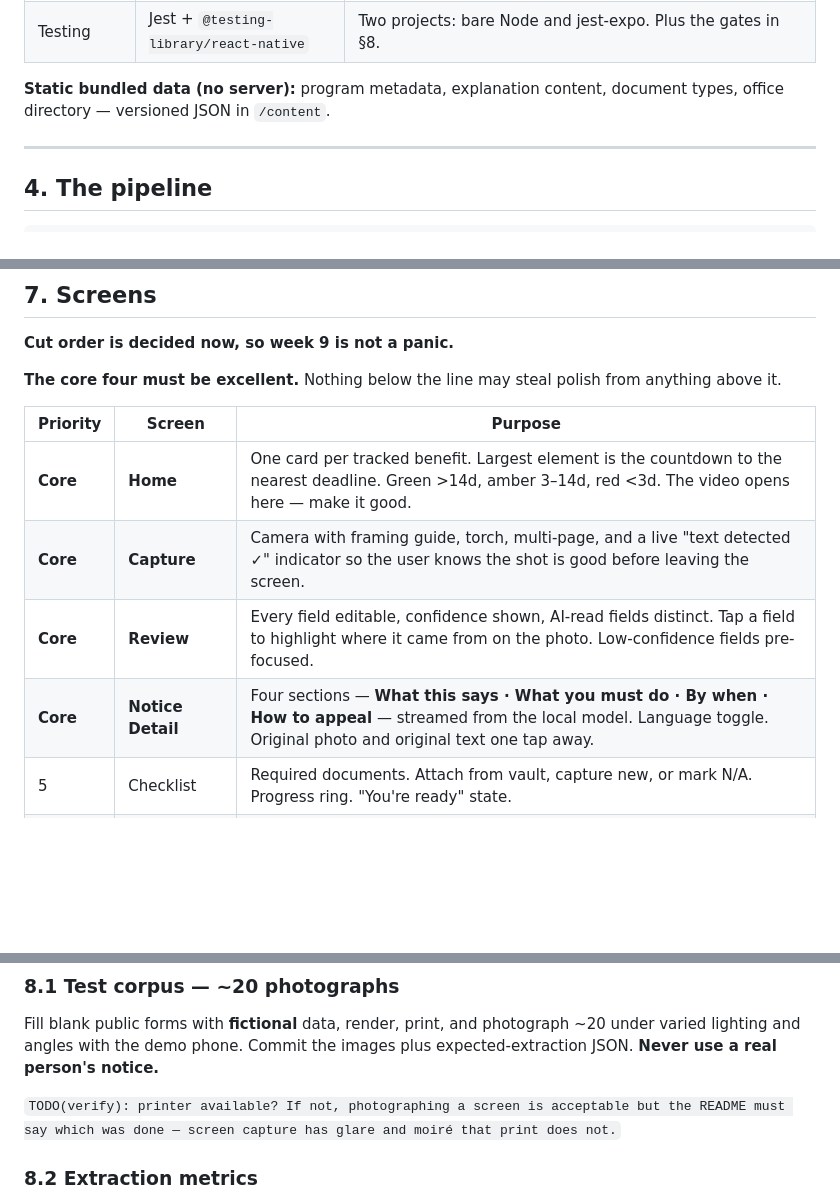
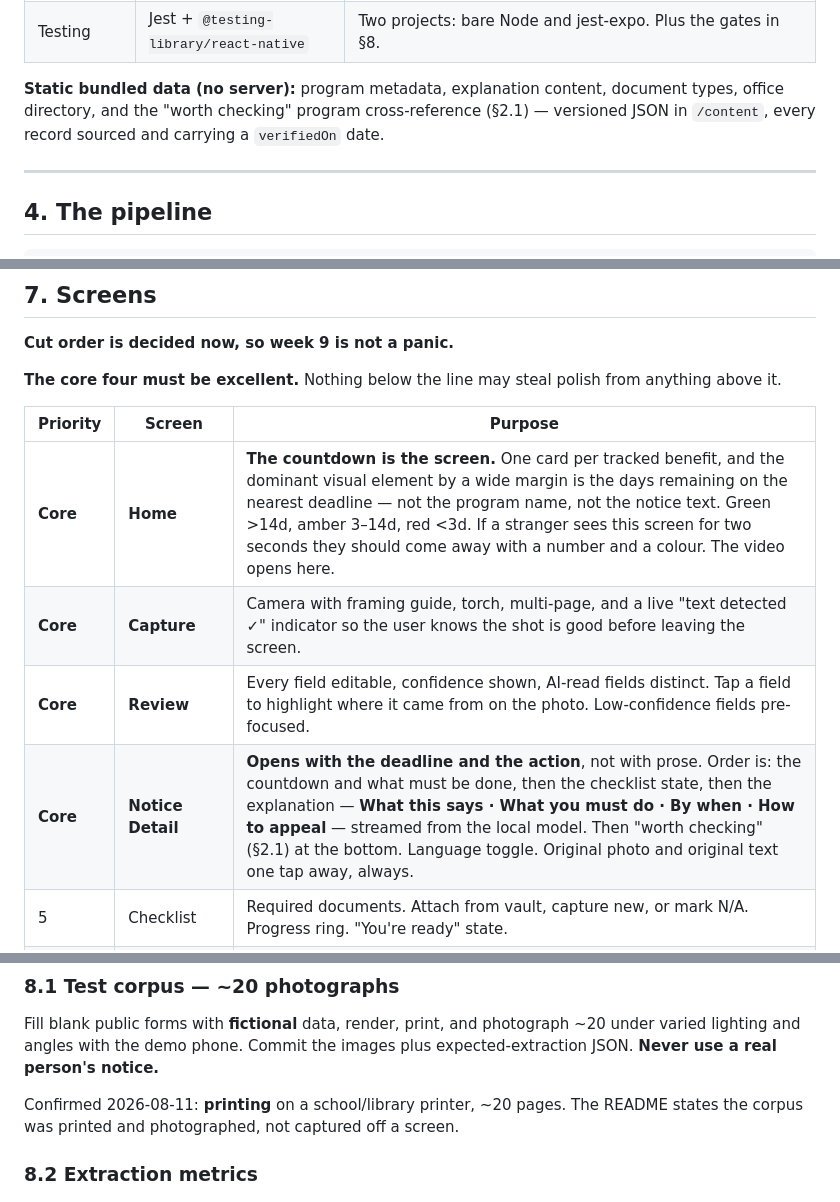
Before and after one commit to devanshsanghavi-droid/Congressional_App_Challenge, a Markdown page: SPEC.md, 3 parts joined by grey strips. GitHub-like rendering; blank space fills up the shorter version.

```diff
--- a/SPEC.md
+++ b/SPEC.md
@@ -77,7 +119,7 @@ The original spec built a template registry for six specific CDSS forms. That ap
 | State | Zustand | Keep it boring. |
 | Testing | Jest + `@testing-library/react-native` | Two projects: bare Node and jest-expo. Plus the gates in §8. |
 
-**Static bundled data (no server):** program metadata, explanation content, document types, office directory — versioned JSON in `/content`.
+**Static bundled data (no server):** program metadata, explanation content, document types, office directory, and the "worth checking" program cross-reference (§2.1) — versioned JSON in `/content`, every record sourced and carrying a `verifiedOn` date.
 
 ---
 
@@ -226,10 +268,10 @@ On confirmation, schedule from `deadline_date`: **T-30, T-14, T-7, T-3, T-1, day
 
 | Priority | Screen | Purpose |
 |---|---|---|
-| **Core** | **Home** | One card per tracked benefit. Largest element is the countdown to the nearest deadline. Green >14d, amber 3–14d, red <3d. The video opens here — make it good. |
+| **Core** | **Home** | **The countdown is the screen.** One card per tracked benefit, and the dominant visual element by a wide margin is the days remaining on the nearest deadline — not the program name, not the notice text. Green >14d, amber 3–14d, red <3d. If a stranger sees this screen for two seconds they should come away with a number and a colour. The video opens here. |
 | **Core** | **Capture** | Camera with framing guide, torch, multi-page, and a live "text detected ✓" indicator so the user knows the shot is good before leaving the screen. |
 | **Core** | **Review** | Every field editable, confidence shown, AI-read fields distinct. Tap a field to highlight where it came from on the photo. Low-confidence fields pre-focused. |
-| **Core** | **Notice Detail** | Four sections — **What this says · What you must do · By when · How to appeal** — streamed from the local model. Language toggle. Original photo and original text one tap away. |
+| **Core** | **Notice Detail** | **Opens with the deadline and the action**, not with prose. Order is: the countdown and what must be done, then the checklist state, then the explanation — **What this says · What you must do · By when · How to appeal** — streamed from the local model. Then "worth checking" (§2.1) at the bottom. Language toggle. Original photo and original text one tap away, always. |
 | 5 | Checklist | Required documents. Attach from vault, capture new, or mark N/A. Progress ring. "You're ready" state. |
 | 6 | Settings | Language, reminder timing, model download/delete, privacy explainer, **Delete everything**. *If cut back: language + model + delete only.* |
 | 7 | Vault | Recurring documents grouped by type, with staleness warnings ("this pay stub is 47 days old"). |
@@ -247,7 +289,7 @@ On confirmation, schedule from `deadline_date`: **T-30, T-14, T-7, T-3, T-1, day
 ### 8.1 Test corpus — ~20 photographs
 Fill blank public forms with **fictional** data, render, print, and photograph ~20 under varied lighting and angles with the demo phone. Commit the images plus expected-extraction JSON. **Never use a real person's notice.**
 
-`TODO(verify): printer available? If not, photographing a screen is acceptable but the README must say which was done — screen capture has glare and moiré that print does not.`
+Confirmed 2026-08-11: **printing** on a school/library printer, ~20 pages. The README states the corpus was printed and photographed, not captured off a screen.
 
 ### 8.2 Extraction metrics
 Per field: precision/recall against the corpus, for both the deterministic-only path and the model path. Print a table in CI and put it in the README. Quantified self-evaluation is rare in high-school submissions and reads as real engineering.
```
Also changed, not shown: other parts of SPEC.md (+52 -8 lines), CLAUDE.md (+27 -0 lines).
